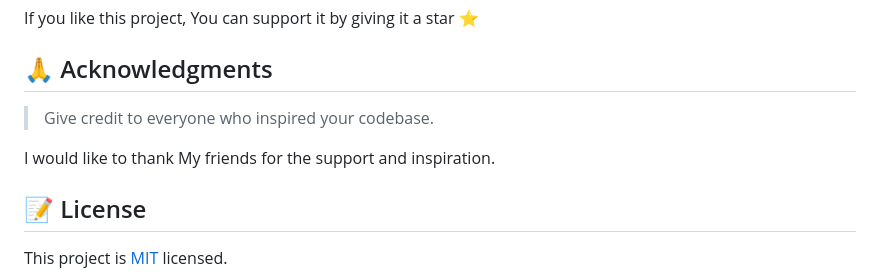
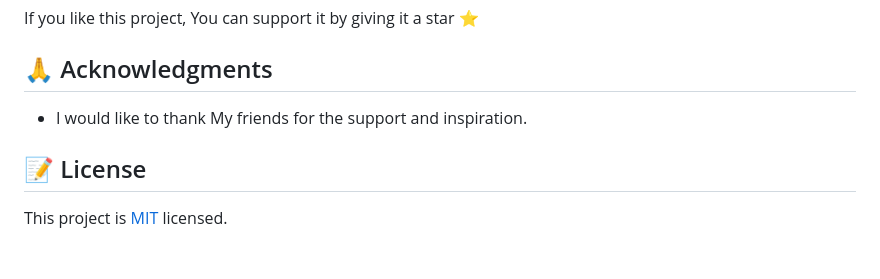
Before and after one commit to surendramarkowate/Hello, a Markdown page: README.md, the part around the change. Rendered like a GitHub page; blank space fills up the shorter version.

Commit message:
Update README.md
Modify ReadMe Acknowledgment

```diff
--- a/README.md
+++ b/README.md
@@ -124,9 +124,7 @@ If you like this project, You can support it by giving it a star ⭐
 
 ## 🙏 Acknowledgments <a name="acknowledgements"></a>
 
-> Give credit to everyone who inspired your codebase.
-
-I would like to thank My friends for the support and inspiration.
+- I would like to thank My friends for the support and inspiration.
 
 
 ## 📝 License <a name="license"></a>
```
